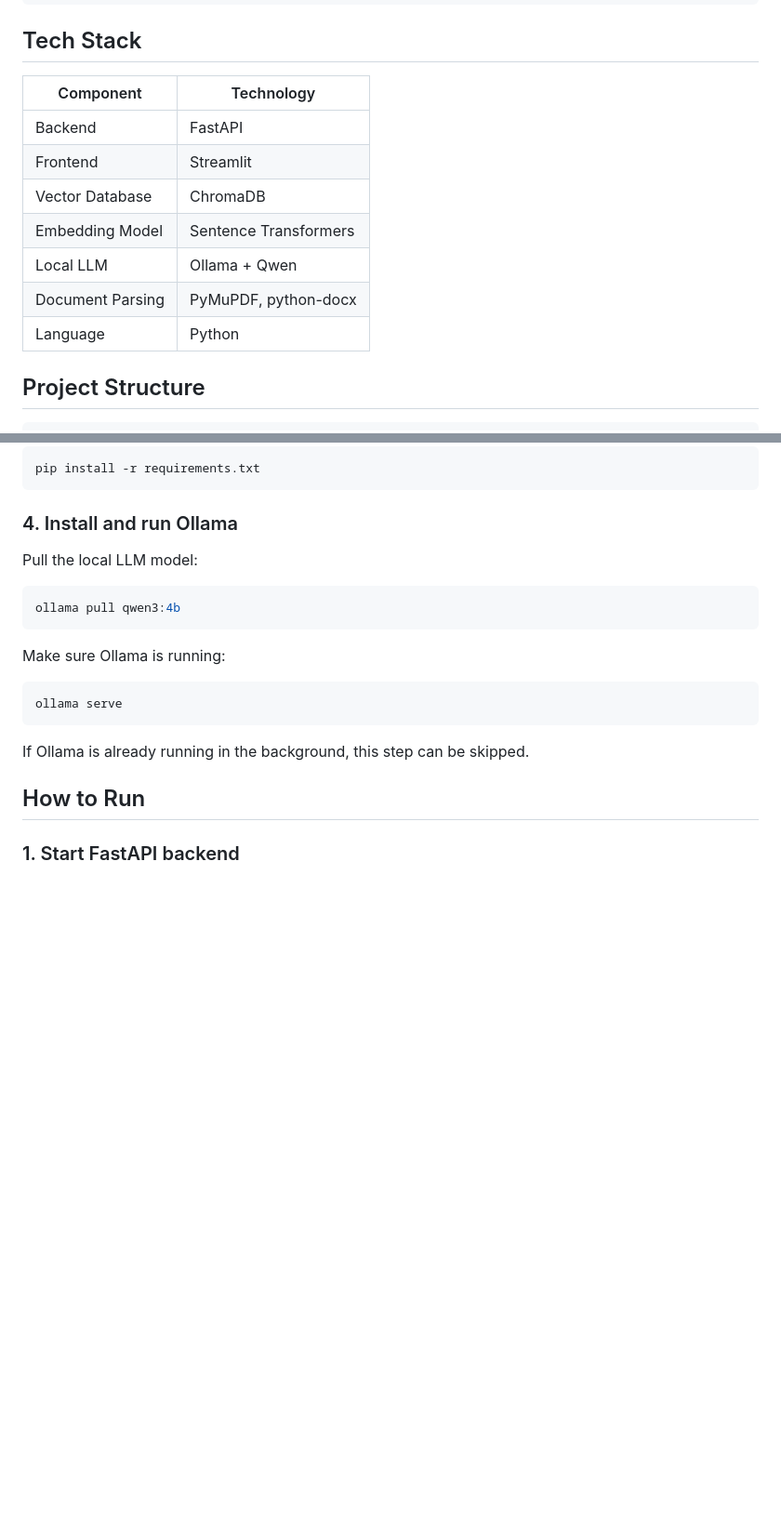
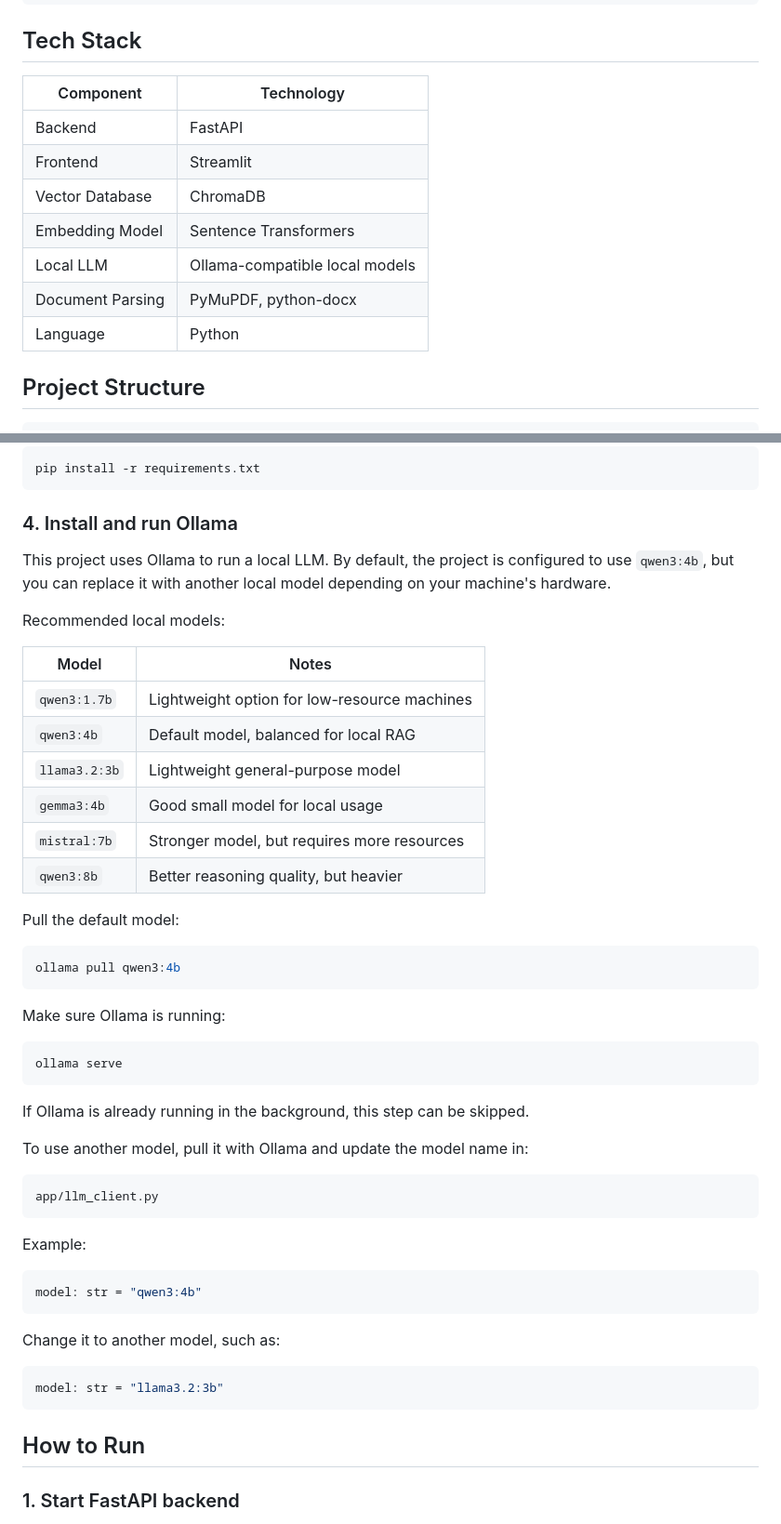
Before and after one commit to Xenko2005/Vietmind-RAG, a Markdown page: README.md, 2 parts joined by grey strips. Shown at 93% size. Rendered like a GitHub page; blank space fills up the shorter version.

Commit message:
Update the flexible local LLM options

````diff
--- a/README.md
+++ b/README.md
@@ -40,15 +40,15 @@ Vietnamese Answer + Retrieved Sources
 
 ## Tech Stack
 
-| Component        | Technology            |
-| ---------------- | --------------------- |
-| Backend          | FastAPI               |
-| Frontend         | Streamlit             |
-| Vector Database  | ChromaDB              |
-| Embedding Model  | Sentence Transformers |
-| Local LLM        | Ollama + Qwen         |
-| Document Parsing | PyMuPDF, python-docx  |
-| Language         | Python                |
+| Component        | Technology                     |
+| ---------------- | ------------------------------ |
+| Backend          | FastAPI                        |
+| Frontend         | Streamlit                      |
+| Vector Database  | ChromaDB                       |
+| Embedding Model  | Sentence Transformers          |
+| Local LLM        | Ollama-compatible local models |
+| Document Parsing | PyMuPDF, python-docx           |
+| Language         | Python                         |
 
 ## Project Structure
 
@@ -104,7 +104,21 @@ pip install -r requirements.txt
 
 ### 4. Install and run Ollama
 
-Pull the local LLM model:
+This project uses Ollama to run a local LLM.
+By default, the project is configured to use `qwen3:4b`, but you can replace it with another local model depending on your machine's hardware.
+
+Recommended local models:
+
+| Model         | Notes                                        |
+| ------------- | -------------------------------------------- |
+| `qwen3:1.7b`  | Lightweight option for low-resource machines |
+| `qwen3:4b`    | Default model, balanced for local RAG        |
+| `llama3.2:3b` | Lightweight general-purpose model            |
+| `gemma3:4b`   | Good small model for local usage             |
+| `mistral:7b`  | Stronger model, but requires more resources  |
+| `qwen3:8b`    | Better reasoning quality, but heavier        |
+
+Pull the default model:
 
 ```bash
 ollama pull qwen3:4b
@@ -117,6 +131,24 @@ ollama serve
 ```
 
 If Ollama is already running in the background, this step can be skipped.
+
+To use another model, pull it with Ollama and update the model name in:
+
+```text
+app/llm_client.py
+```
+
+Example:
+
+```python
+model: str = "qwen3:4b"
+```
+
+Change it to another model, such as:
+
+```python
+model: str = "llama3.2:3b"
+```
 
 ## How to Run
 
````
